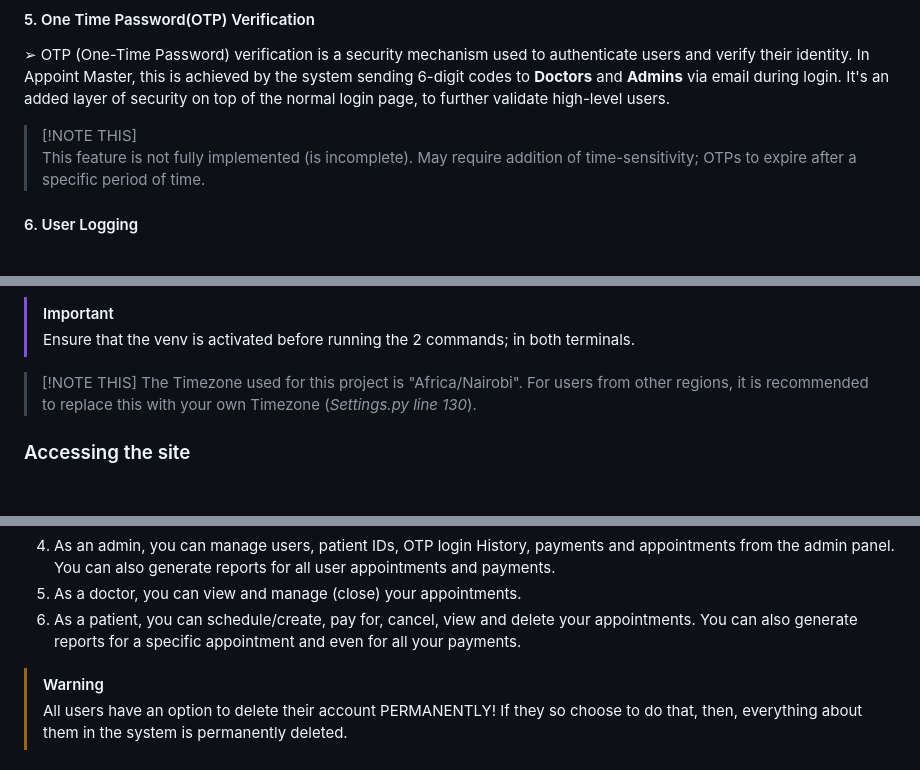
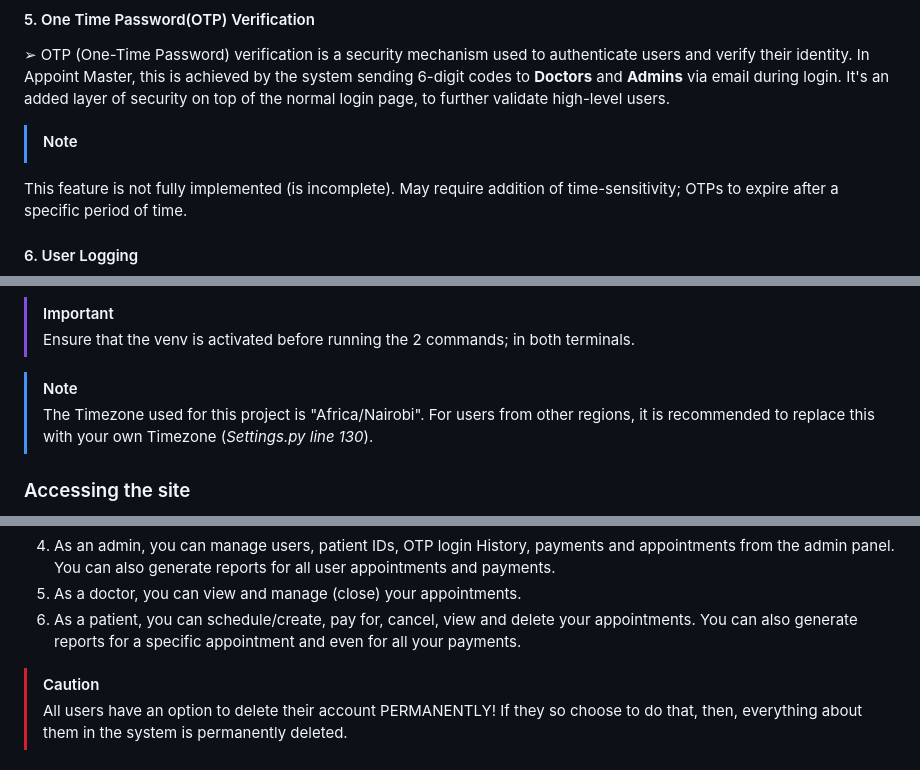
Before and after one commit to Lewismwaz/appoint_master, a Markdown page: README.md, 3 parts joined by grey strips. Drawn GitHub-style; blank space fills up the shorter version.

```diff
--- a/README.md
+++ b/README.md
@@ -54,7 +55,7 @@ All Users can also **delete** their accounts (permanently) if they choose to.
 #### 5. One Time Password(OTP) Verification
 ➢ OTP (One-Time Password) verification is a security mechanism used to authenticate users and verify their identity. In Appoint Master, this is achieved by the system sending 6-digit codes to **Doctors** and **Admins** via email during login. It's an added layer of security on top of the normal login page, to further validate high-level users.
 
->[!NOTE THIS]
+>[!NOTE]
  This feature is not fully implemented (is incomplete). May require addition of time-sensitivity; OTPs to expire after a specific period of time.
 
 
@@ -705,7 +706,7 @@ You should get something like this (below):
 > [!IMPORTANT]
 > Ensure that the venv is activated before running the 2 commands; in both terminals.
 
->[!NOTE THIS]
+>[!NOTE]
 >The Timezone used for this project is "Africa/Nairobi". For users from other regions, it is recommended to replace this with your own Timezone (*Settings.py line 130*).
 
 ### Accessing the site
@@ -730,7 +731,7 @@ You should get something like this (below):
 5. As a doctor, you can view and manage (close) your appointments.
 6. As a patient, you can schedule/create, pay for, cancel, view and delete your appointments. You can also generate reports for a specific appointment and even for all your payments.
 
->[!WARNING]
+>[!CAUTION]
 >All users have an option to delete their account PERMANENTLY! If they so choose to do that, then, everything about them in the system is permanently deleted.
 
 
```
Also changed, not shown: other parts of README.md (+9 -8 lines).
